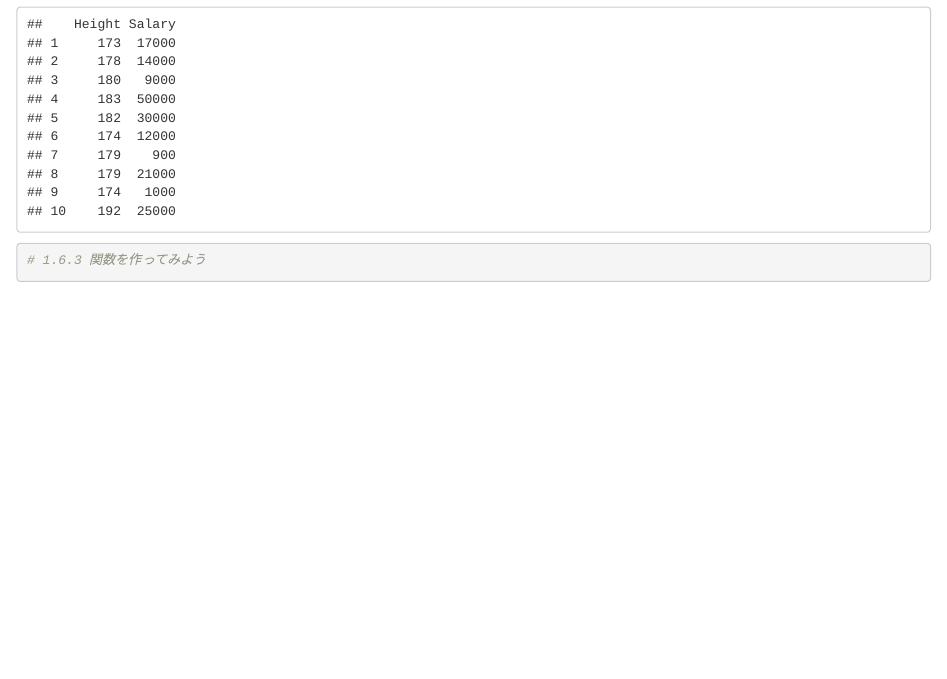
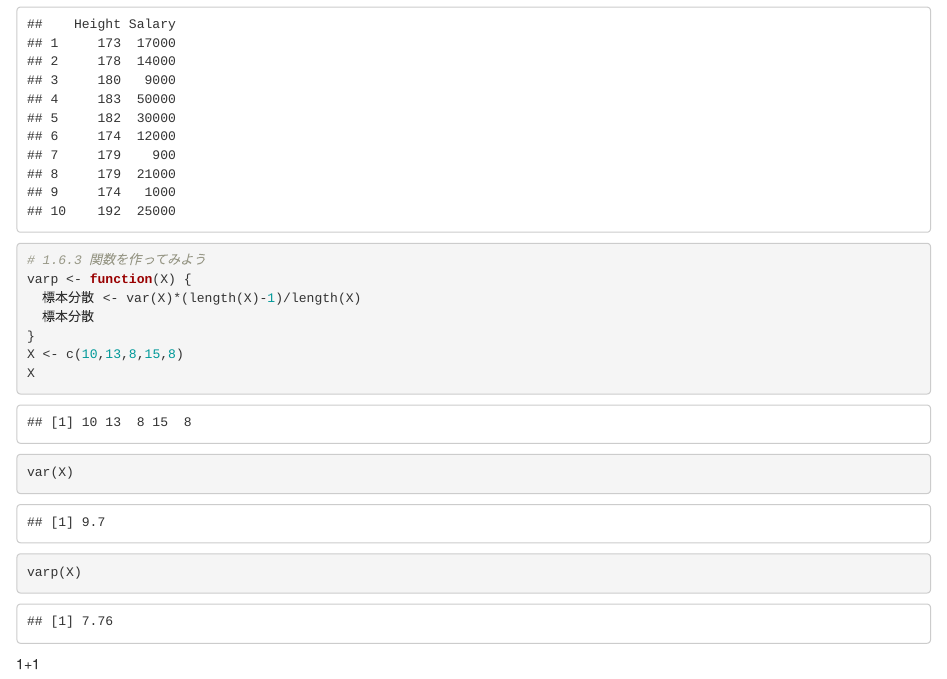
Before and after one commit to bitzer-kbc/Easy_Statistics_by_R, an R Markdown document (Chapter1_R_and_Statistics.Rmd): the page in a window 1100 px wide, from 2110 px down. Rendered offline with R 4.5, knitr and Pandoc, with nearby package versions.

Commit message:
Update Chapter1_R_and_Statistics.Rmd

````diff
--- a/Chapter1_R_and_Statistics.Rmd
+++ b/Chapter1_R_and_Statistics.Rmd
@@ -48,9 +48,20 @@ Hawks2
 ```{r}
 
 # 1.6.3 関数を作ってみよう
+varp <- function(X) {
+  標本分散 <- var(X)*(length(X)-1)/length(X)
+  標本分散
+}
+X <- c(10,13,8,15,8)
+X
+var(X)
+varp(X)
 
 ```
 
 
+
 ```{r}
+
 ```
+1+1
````
